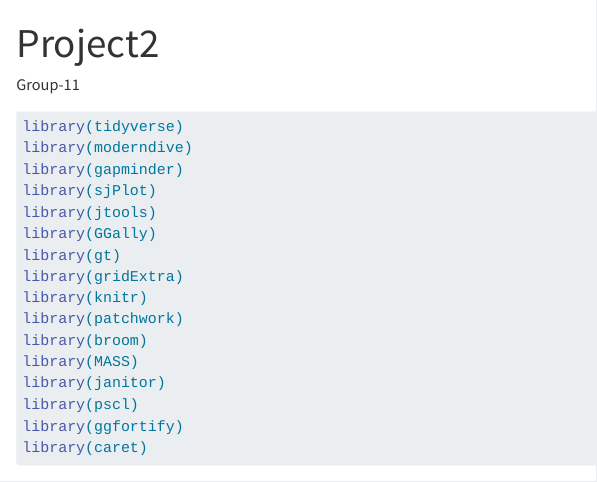
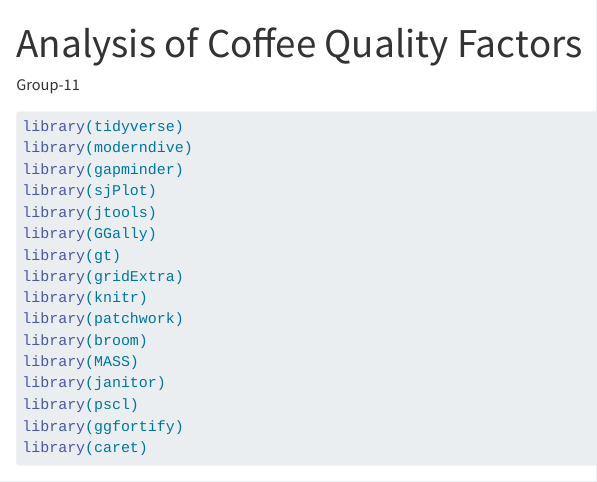
Before and after one commit to AltraDxx/DAS-Group-11, a Quarto document (Group_11_Analysis.qmd): the page in a window 1100 px wide, from its top. Rendered offline with R 4.5, knitr and Pandoc in place of Quarto, with nearby package versions; some code elsewhere in the file could not run offline; long lines of code are wrapped; the gapminder table comes from the copy in Python's plotly package.

Commit message:
change code

```diff
--- a/Group_11_Analysis.qmd
+++ b/Group_11_Analysis.qmd
@@ -1,5 +1,5 @@
 ---
-title: "Project2"
+title: "Analysis of Coffee Quality Factors"
 author: "Group-11"
 number-sections: true
 format:
```
Also changed, not shown: Group_11_Analysis.pdf (added).
